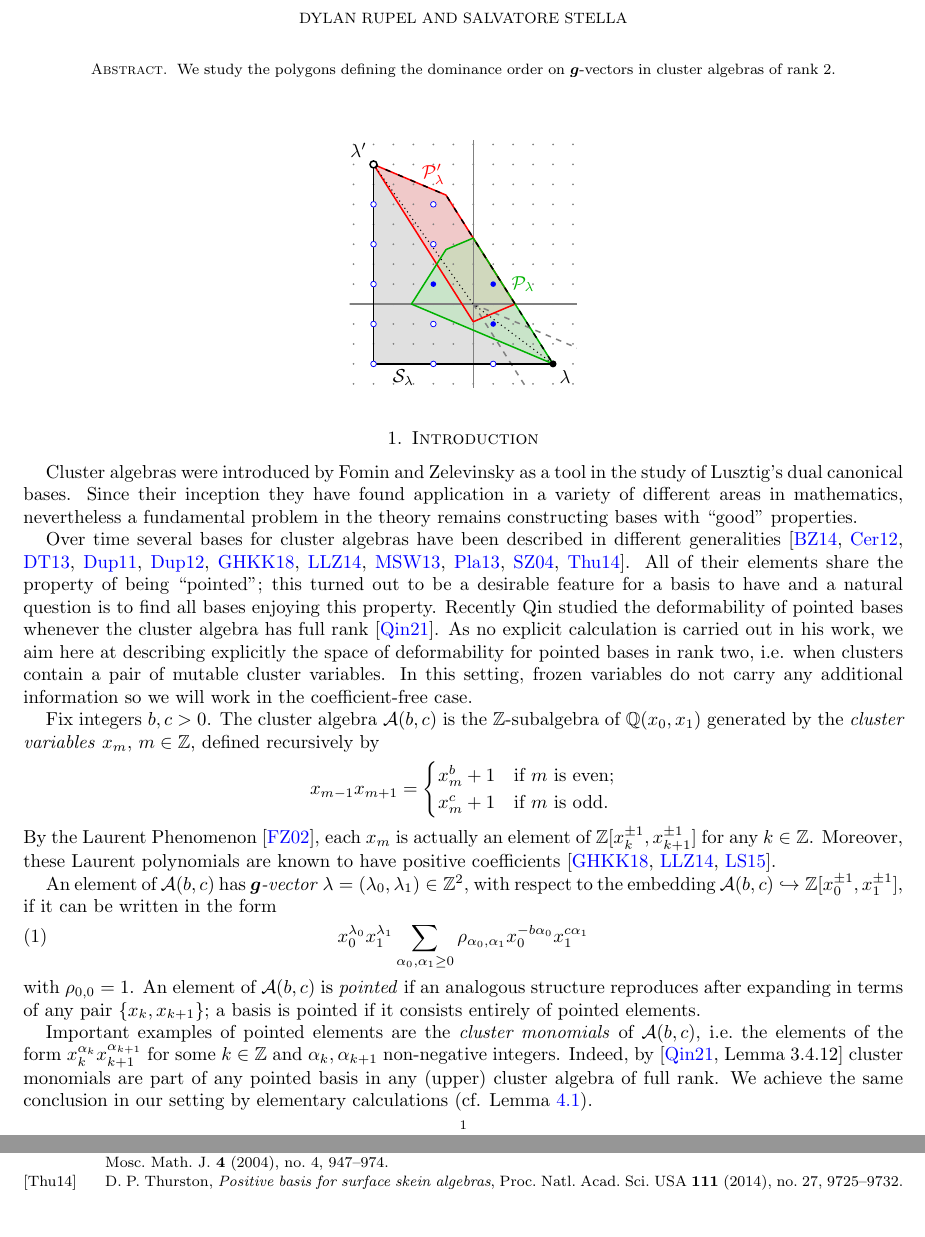
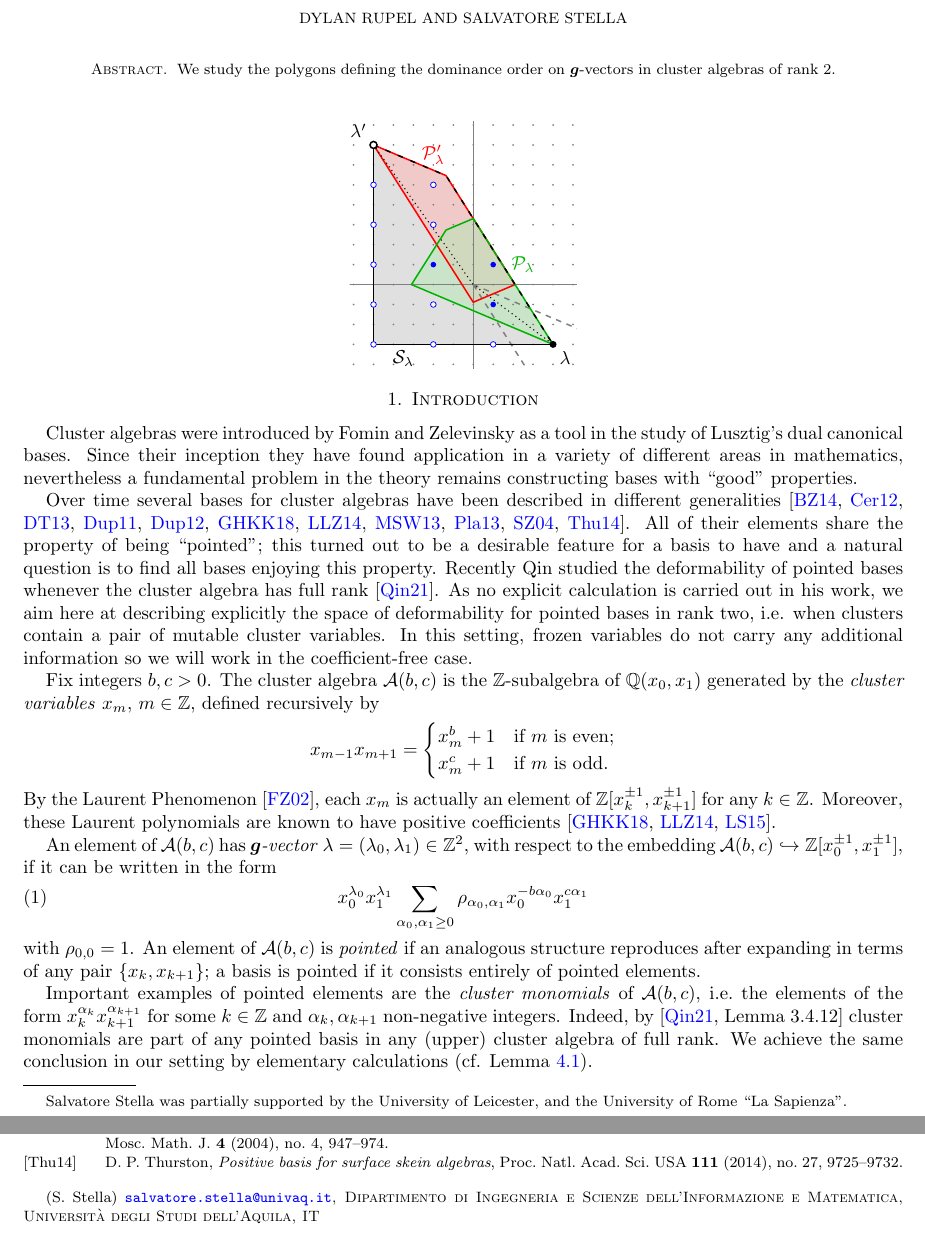
Before and after one commit to drupel/DominanceRegions, a LaTeX paper (dominance_regions.tex): two parts of pages 1 and 14 of 14, joined at a grey line, cut so that both start at the same text. Compiled offline with pdfLaTeX.

Commit message:
Affiliations SS

```diff
--- a/dominance_regions.tex
+++ b/dominance_regions.tex
@@ -74,6 +74,12 @@
 
 \author{Dylan Rupel}
 \author{Salvatore Stella}
+\address[S. Stella]{\href{mailto:salvatore.stella@univaq.it}{\textup{\texttt{salvatore.stella@univaq.it}}}, Dipartimento di Ingegneria e Scienze dell'Informazione e Matematica, Università degli Studi dell'Aquila, IT}
+%\email[Salvatore Stella]{stella@math.haifa.ac.il}
+%\keywords{}
+\thanks{Salvatore Stella was partially supported by the University of Leicester, and the University of Rome ``La Sapienza''.}
+%\thanks{Nathan Reading was partially supported by the National Science Foundation under Grant Numbers DMS-1500949 and DMS-2054489 and by the Simons Foundation under award number 581608.\\
+%\indent Salvatore Stella was partially supported by ISF grant \#1144/16, the University of Haifa, the University of Leicester, and the University of Rome ``La Sapienza''.}
 
 \begin{document}
 
@@ -135,6 +141,7 @@
       \draw [red](-2,6.5) node{$\cP'_\lambda$};
   \end{tikzpicture}
 \end{figure}
+\vspace{-1em}
   \section{Introduction}
   Cluster algebras were introduced by Fomin and Zelevinsky as a tool in the study of Lusztig's dual canonical bases.
   Since their inception they have found application in a variety of different areas in mathematics, nevertheless a fundamental problem in the theory remains constructing bases with ``good'' properties.
```
Also changed, not shown: dominance_regions.tex (2 more changed lines).
